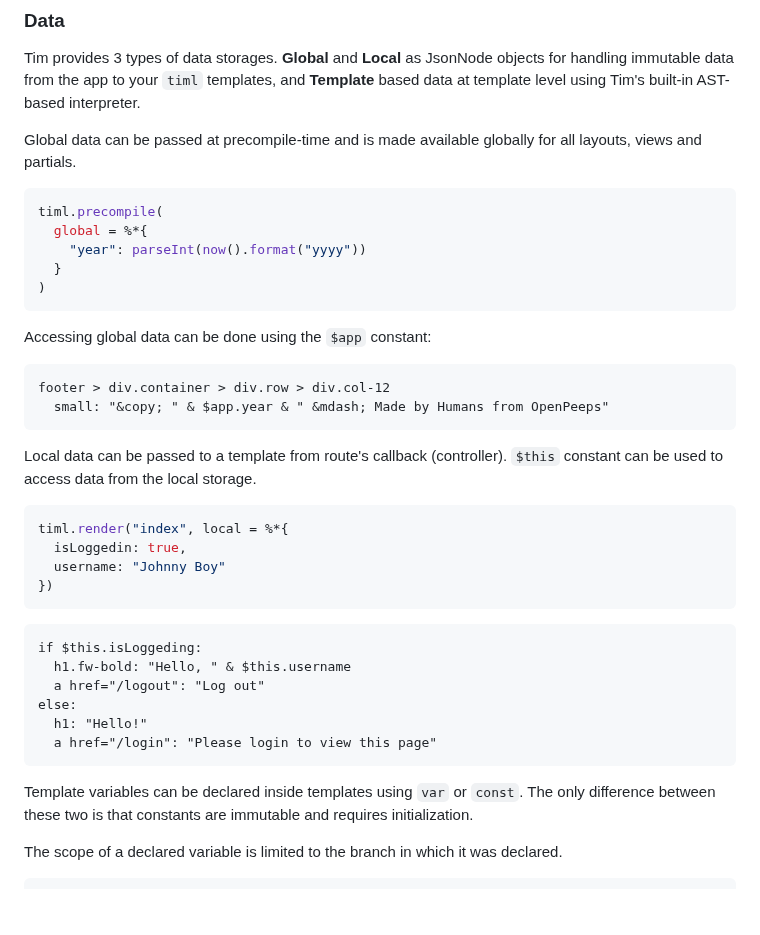
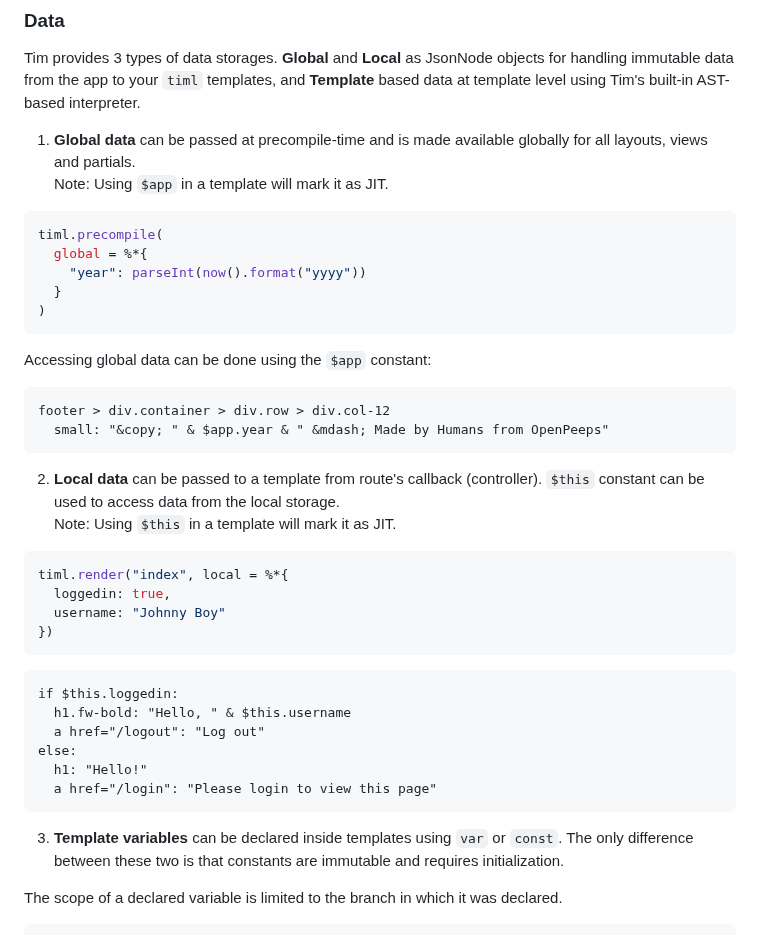
Before and after one commit to openpeeps/tim, a Markdown page: README.md, the part around the change. Rendered like a GitHub page; blank space fills up the shorter version.

````diff
--- a/README.md
+++ b/README.md
@@ -103,7 +103,8 @@ Note that this feature is not available when compiling with `-d:release`.
 Tim provides 3 types of data storages. **Global** and **Local** as JsonNode objects for handling immutable data from the app to your `timl` templates,
 and **Template** based data at template level using Tim's built-in AST-based interpreter.
 
-Global data can be passed at precompile-time and is made available globally for all layouts, views and partials.
+1. **Global data** can be passed at precompile-time and is made available globally for all layouts, views and partials.<br>
+Note: Using `$app` in a template will mark it as JIT.
 ```nim
 timl.precompile(
   global = %*{
@@ -118,18 +119,19 @@ footer > div.container > div.row > div.col-12
   small: "&copy; " & $app.year & " &mdash; Made by Humans from OpenPeeps"
 ```
 
-Local data can be passed to a template from route's callback (controller).
-`$this` constant can be used to access data from the local storage.
+2. **Local data** can be passed to a template from route's callback (controller).
+`$this` constant can be used to access data from the local storage.<br>
+Note: Using `$this` in a template will mark it as JIT.
 
 ```nim
 timl.render("index", local = %*{
-  isLoggedin: true,
+  loggedin: true,
   username: "Johnny Boy"
 })
 ```
 
 ```timl
-if $this.isLoggeding:
+if $this.loggedin:
   h1.fw-bold: "Hello, " & $this.username
   a href="/logout": "Log out"
 else:
@@ -137,7 +139,7 @@ else:
   a href="/login": "Please login to view this page"
 ```
 
-Template variables can be declared inside templates using `var` or `const`. The only difference
+3. **Template variables** can be declared inside templates using `var` or `const`. The only difference
 between these two is that constants are immutable and requires initialization.
 
 The scope of a declared variable is limited to the branch in which it was declared.
````
